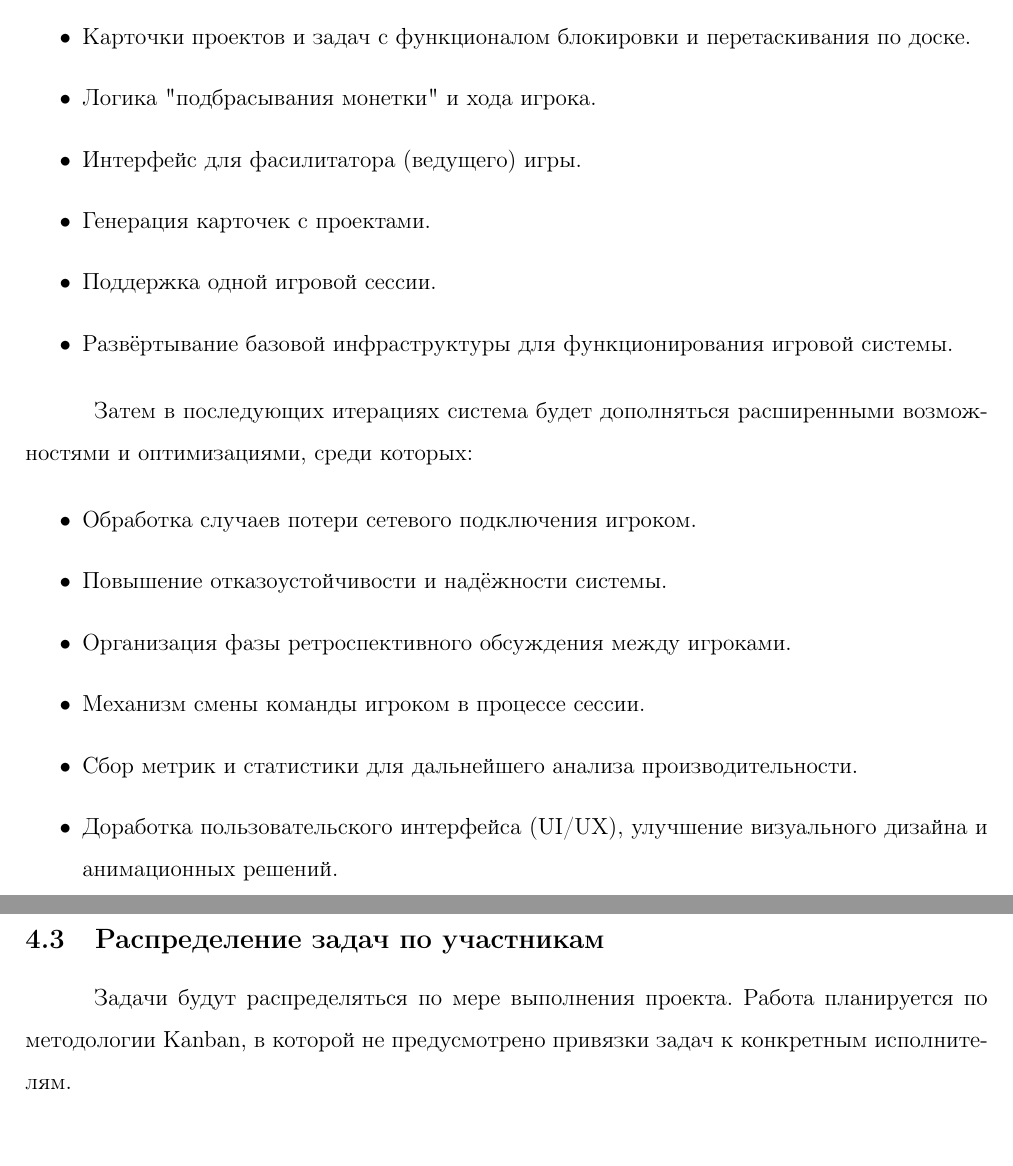
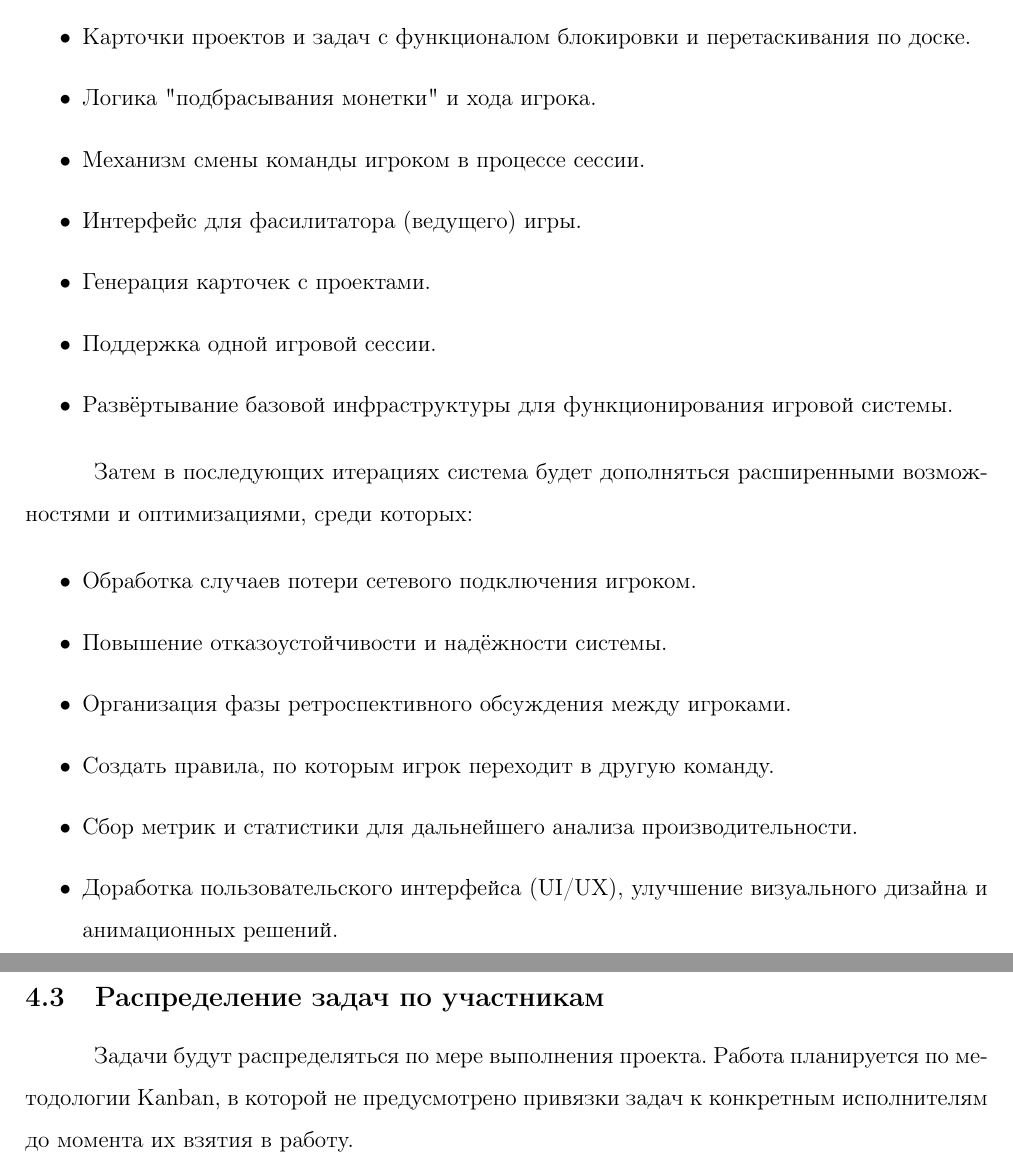
Before and after one commit to yoyojin-dev/hse-course-project-2025, a LaTeX document (documentation/coursework.tex, which reads documentation/project_plan.tex): two parts of pages 8 and 9 of 10, joined at a grey line, cut so that both start at the same text. Compiled offline with pdfLaTeX.

Commit message:
Правки описания MVP и итерационной разработки

```diff
--- a/documentation/project_plan.tex
+++ b/documentation/project_plan.tex
@@ -9,6 +9,7 @@
 	\item Командные и общие доски.
 	\item Карточки проектов и задач с функционалом блокировки и перетаскивания по доске.
 	\item Логика "подбрасывания монетки"\ и хода игрока.
+	\item Механизм смены команды игроком в процессе сессии.
 	\item Интерфейс для фасилитатора (ведущего) игры.
 	\item Генерация карточек с проектами.
 	\item Поддержка одной игровой сессии.
@@ -22,7 +23,7 @@
 	\item Обработка случаев потери сетевого подключения игроком.
 	\item Повышение отказоустойчивости и надёжности системы.
 	\item Организация фазы ретроспективного обсуждения между игроками.
-	\item Механизм смены команды игроком в процессе сессии.
+	\item Создать правила, по которым игрок переходит в другую команду.
 	\item Сбор метрик и статистики для дальнейшего анализа производительности.
 	\item Доработка пользовательского интерфейса (UI/UX), улучшение визуального дизайна и анимационных решений.
 \end{itemize}
@@ -80,4 +81,4 @@
 
 \subsection{Распределение задач по участникам}
 
-Задачи будут распределяться по мере выполнения проекта. Работа планируется по методологии Kanban, в которой не предусмотрено привязки задач к конкретным исполнителям.
+Задачи будут распределяться по мере выполнения проекта. Работа планируется по методологии Kanban, в которой не предусмотрено привязки задач к конкретным исполнителям до момента их взятия в работу.
```
